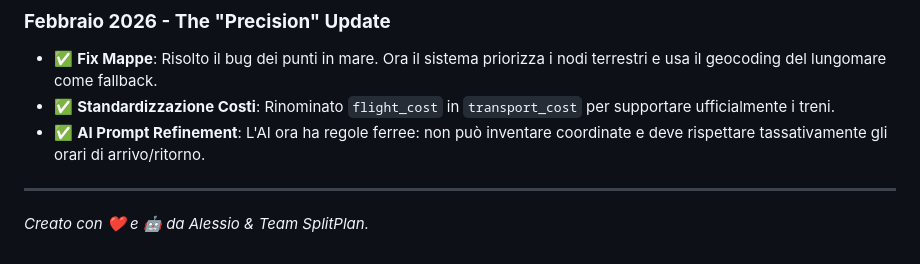
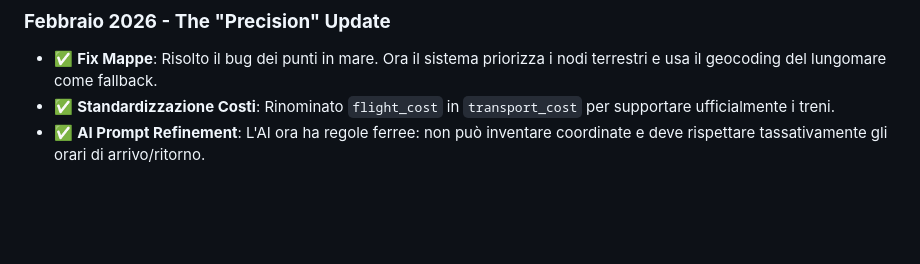
Before and after one commit to nicopug/splitplan-ai, a Markdown page: README.md, the part around the change. Rendered like a GitHub page; blank space fills up the shorter version.

```diff
--- a/README.md
+++ b/README.md
@@ -115,7 +115,3 @@ SplitPlan non si ferma qui. Ecco cosa abbiamo in cantiere:
 -   ✅ **Fix Mappe**: Risolto il bug dei punti in mare. Ora il sistema priorizza i nodi terrestri e usa il geocoding del lungomare come fallback.
 -   ✅ **Standardizzazione Costi**: Rinominato `flight_cost` in `transport_cost` per supportare ufficialmente i treni.
 -   ✅ **AI Prompt Refinement**: L'AI ora ha regole ferree: non può inventare coordinate e deve rispettare tassativamente gli orari di arrivo/ritorno.
-
----
-
-*Creato con ❤️ e 🤖 da Alessio & Team SplitPlan.*
```
